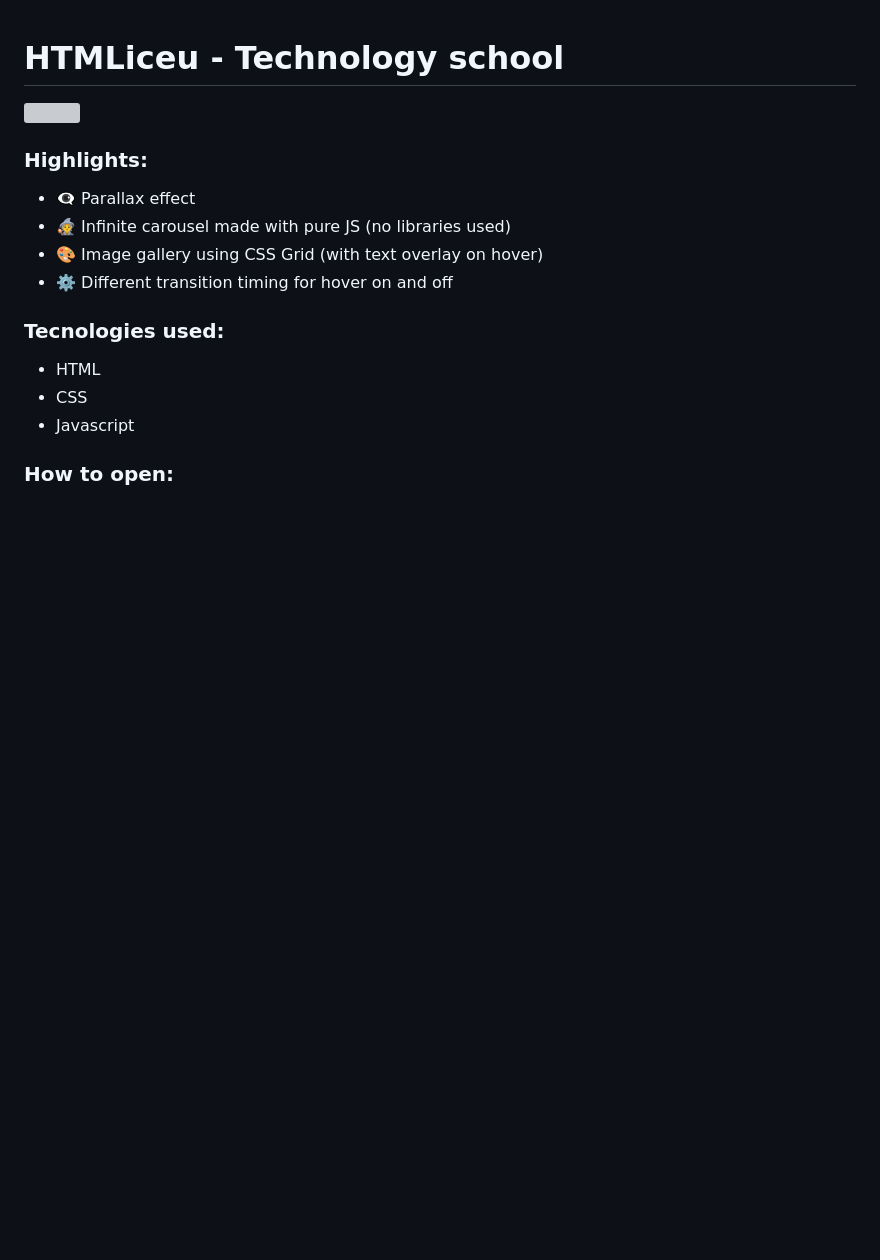
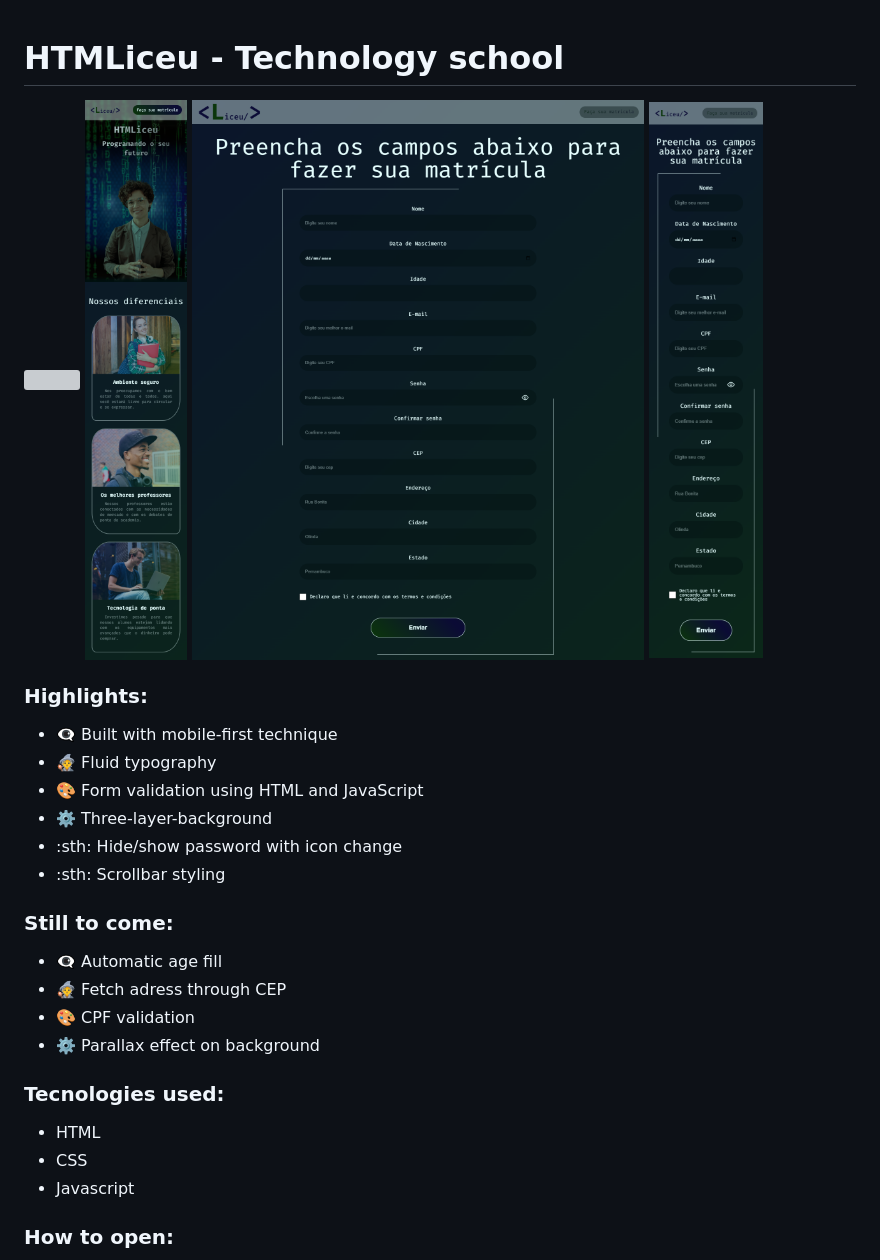
Before and after one commit to marcelluscaio/HTMLiceu, a Markdown page: readme.md, the part around the change. Drawn GitHub-style; pictures changed too: assets/img/show2.png (added), assets/img/show3.png (added), assets/img/show4.png (added); blank space fills up the shorter version; grey boxes are pictures that could not be loaded.

```diff
--- a/readme.md
+++ b/readme.md
@@ -1,14 +1,24 @@
 # HTMLiceu - Technology school
 
 
-<img src="assets/img/screencapture-marcelluscaio-github-io-pagina-taty-fotografia-2022-10-28-17_10_34.png">
-
+<img src="assets/img/show1.png">
+<img src="assets/img/show2.png">
+<img src="assets/img/show3.png">
+<img src="assets/img/show4.png">
 
 ### Highlights:
-* :eye_speech_bubble: Parallax effect
-* :mage: Infinite carousel made with pure JS (no libraries used)
-* :art: Image gallery using CSS Grid (with text overlay on hover)
-* :gear: Different transition timing for hover on and off
+* :eye_speech_bubble: Built with mobile-first technique
+* :mage: Fluid typography
+* :art: Form validation using HTML and JavaScript
+* :gear: Three-layer-background
+* :sth: Hide/show password with icon change
+* :sth: Scrollbar styling
+
+### Still to come:
+* :eye_speech_bubble: Automatic age fill
+* :mage: Fetch adress through CEP
+* :art: CPF validation
+* :gear: Parallax effect on background
 
 ### Tecnologies used:
 
```
Also changed, not shown: 1 other file.
